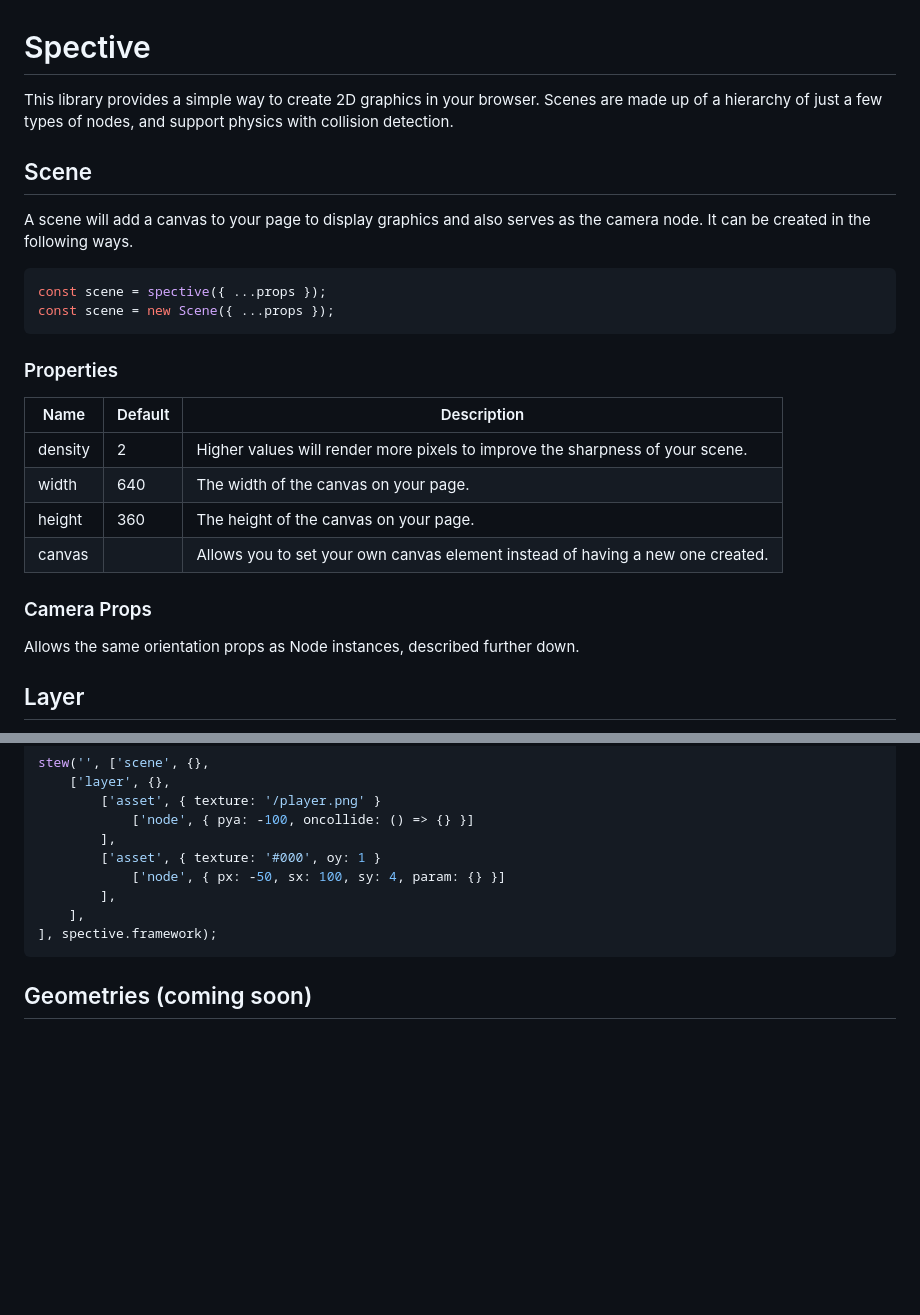
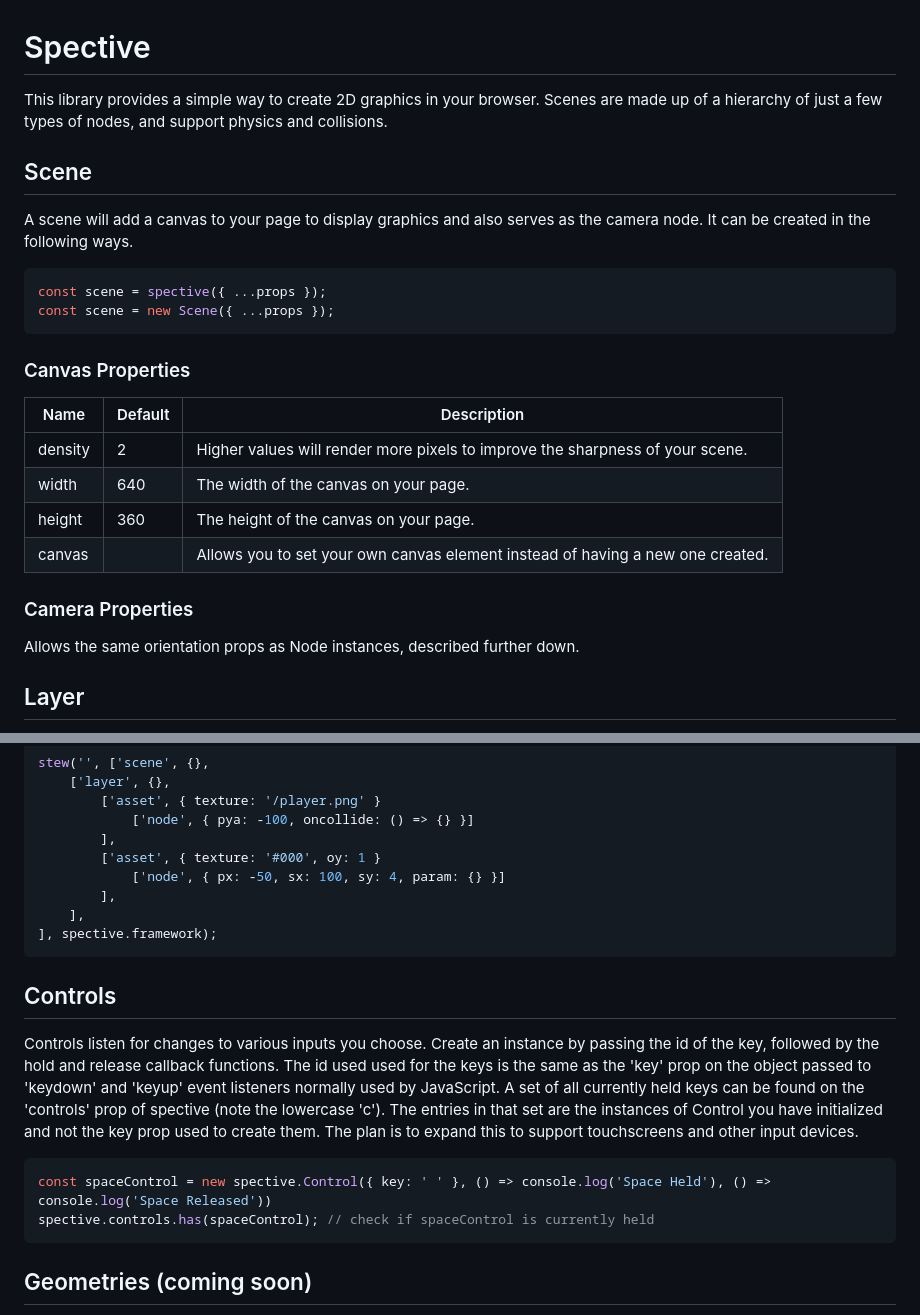
Before and after one commit to codetriplett/spective, a Markdown page: README.md, 2 parts joined by grey strips. Drawn GitHub-style; blank space fills up the shorter version.

Commit message:
added controls info to readme

````diff
--- a/README.md
+++ b/README.md
@@ -1,5 +1,5 @@
 # Spective
-This library provides a simple way to create 2D graphics in your browser. Scenes are made up of a hierarchy of just a few types of nodes, and support physics with collision detection.
+This library provides a simple way to create 2D graphics in your browser. Scenes are made up of a hierarchy of just a few types of nodes, and support physics and collisions.
 
 ## Scene
 A scene will add a canvas to your page to display graphics and also serves as the camera node. It can be created in the following ways.
@@ -9,7 +9,7 @@ const scene = spective({ ...props });
 const scene = new Scene({ ...props });
 ```
 
-### Properties
+### Canvas Properties
 |Name|Default|Description|
 |----|-------|-----------|
 |density|2|Higher values will render more pixels to improve the sharpness of your scene.|
@@ -17,7 +17,7 @@ const scene = new Scene({ ...props });
 |height|360|The height of the canvas on your page.|
 |canvas||Allows you to set your own canvas element instead of having a new one created.|
 
-### Camera Props
+### Camera Properties
 Allows the same orientation props as Node instances, described further down.
 
 ## Layer
@@ -123,5 +123,13 @@ stew('', ['scene', {},
 ], spective.framework);
 ```
 
+## Controls
+Controls listen for changes to various inputs you choose. Create an instance by passing the id of the key, followed by the hold and release callback functions. The id used used for the keys is the same as the 'key' prop on the object passed to 'keydown' and 'keyup' event listeners normally used by JavaScript. A set of all currently held keys can be found on the 'controls' prop of spective (note the lowercase 'c'). The entries in that set are the instances of Control you have initialized and not the key prop used to create them. The plan is to expand this to support touchscreens and other input devices.
+
+```js
+const spaceControl = new spective.Control({ key: ' ' }, () => console.log('Space Held'), () => console.log('Space Released'))
+spective.controls.has(spaceControl); // check if spaceControl is currently held
+```
+
 ## Geometries (coming soon)
 Technically 3D objects are allowed and exist in the hierarchy between layers and assets. Assets simply defualt to using a square. Currently, the ability to set custom UV coordinates is still be worked out. It should also be able to parse OBJ files once finished.
````
